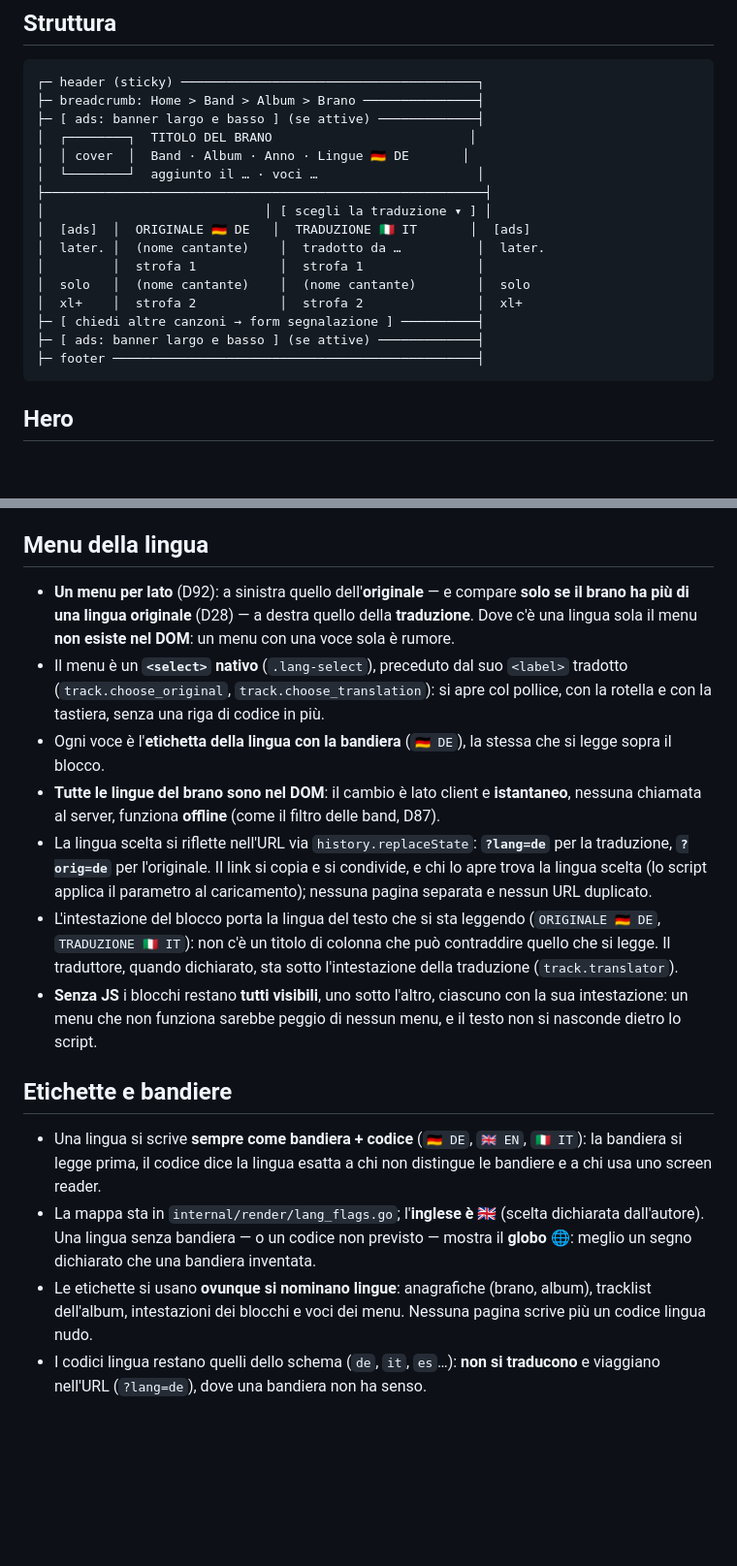
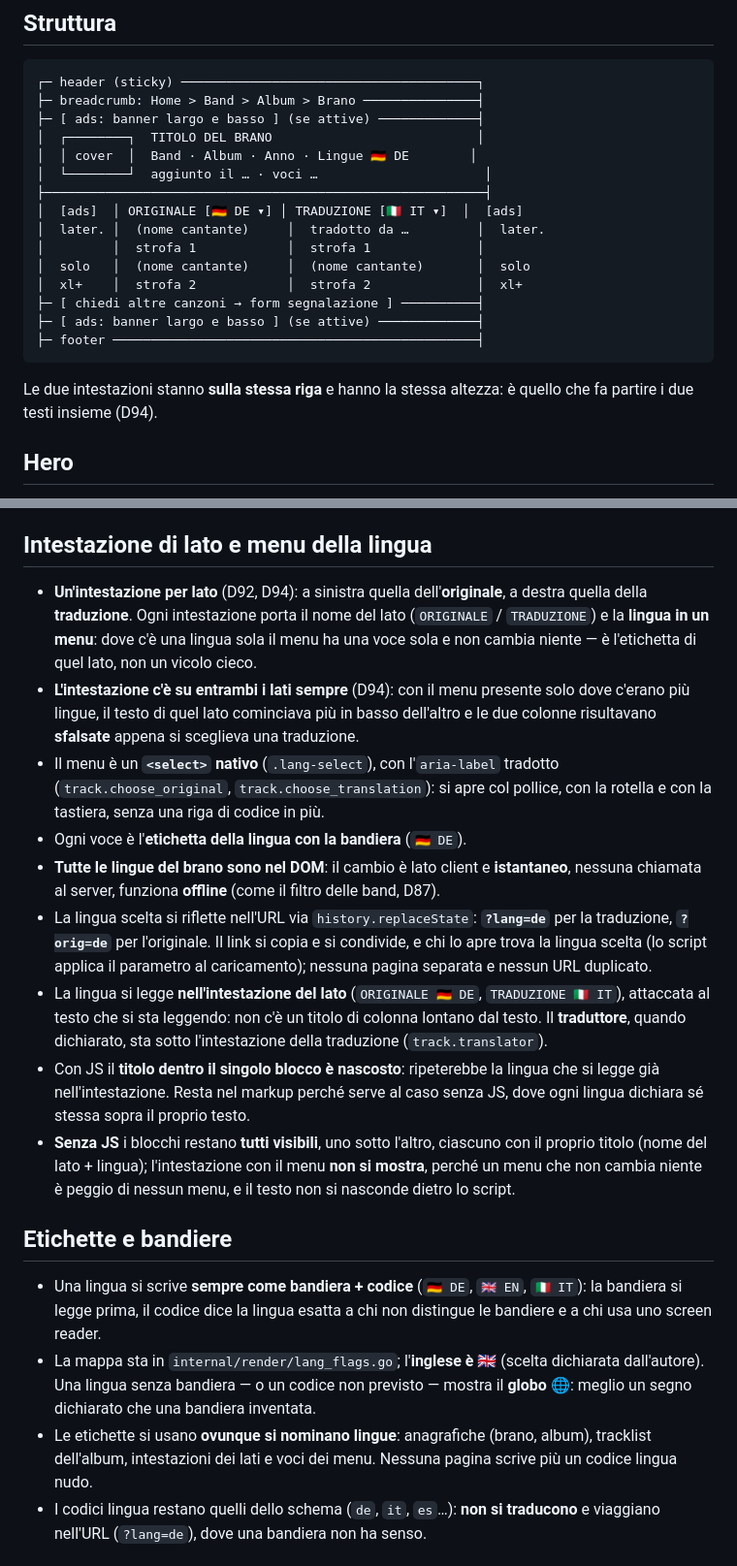
Before and after one commit to filippogrande/lyrica, a Markdown page: docs/FRONTEND.md, 2 parts joined by grey strips. Shown at 97% size. Drawn GitHub-style; blank space fills up the shorter version.

Commit message:
FRONTEND: intestazione di lato su entrambi i lati, colonne allineate (D94)

````diff
--- a/docs/FRONTEND.md
+++ b/docs/FRONTEND.md
@@ -226,20 +226,21 @@ La pagina di un album mostra, in quest'ordine (D89):
 ┌─ header (sticky) ───────────────────────────────────────┐
 ├─ breadcrumb: Home > Band > Album > Brano ───────────────┤
 ├─ [ ads: banner largo e basso ] (se attive) ─────────────┤
-│  ┌────────┐  TITOLO DEL BRANO                          │
-│  │ cover  │  Band · Album · Anno · Lingue 🇩🇪 DE       │
-│  └────────┘  aggiunto il … · voci …                     │
+│  ┌────────┐  TITOLO DEL BRANO                           │
+│  │ cover  │  Band · Album · Anno · Lingue 🇩🇪 DE        │
+│  └────────┘  aggiunto il … · voci …                      │
 ├──────────────────────────────────────────────────────────┤
-│                             │ [ scegli la traduzione ▾ ] │
-│  [ads]  │  ORIGINALE 🇩🇪 DE   │  TRADUZIONE 🇮🇹 IT       │  [ads]
-│  later. │  (nome cantante)    │  tradotto da …          │  later.
-│         │  strofa 1           │  strofa 1               │
-│  solo   │  (nome cantante)    │  (nome cantante)        │  solo
-│  xl+    │  strofa 2           │  strofa 2               │  xl+
+│  [ads]  │ ORIGINALE [🇩🇪 DE ▾] │ TRADUZIONE [🇮🇹 IT ▾]  │  [ads]
+│  later. │  (nome cantante)     │  tradotto da …         │  later.
+│         │  strofa 1            │  strofa 1              │
+│  solo   │  (nome cantante)     │  (nome cantante)       │  solo
+│  xl+    │  strofa 2            │  strofa 2              │  xl+
 ├─ [ chiedi altre canzoni → form segnalazione ] ──────────┤
 ├─ [ ads: banner largo e basso ] (se attive) ─────────────┤
 ├─ footer ────────────────────────────────────────────────┤
 ```
+
+Le due intestazioni stanno **sulla stessa riga** e hanno la stessa altezza: è quello che fa partire i due testi insieme (D94).
 
 ## Hero
 
@@ -268,21 +270,23 @@ La pagina di un album mostra, in quest'ordine (D89):
 - Se il brano ha **più voci**, sopra ogni strofa compare **il nome del cantante**, su **ogni** strofa. Se il brano ha una voce sola, nessuna etichetta (sarebbe rumore).
 - Il nome del cantante compare **anche nella colonna della traduzione**, così le due colonne restano leggibili in parallelo.
 
-## Menu della lingua
+## Intestazione di lato e menu della lingua
 
-- **Un menu per lato** (D92): a sinistra quello dell'**originale** — e compare **solo se il brano ha più di una lingua originale** (D28) — a destra quello della **traduzione**. Dove c'è una lingua sola il menu **non esiste nel DOM**: un menu con una voce sola è rumore.
-- Il menu è un **`<select>` nativo** (`.lang-select`), preceduto dal suo `<label>` tradotto (`track.choose_original`, `track.choose_translation`): si apre col pollice, con la rotella e con la tastiera, senza una riga di codice in più.
-- Ogni voce è l'**etichetta della lingua con la bandiera** (`🇩🇪 DE`), la stessa che si legge sopra il blocco.
+- **Un'intestazione per lato** (D92, D94): a sinistra quella dell'**originale**, a destra quella della **traduzione**. Ogni intestazione porta il nome del lato (`ORIGINALE` / `TRADUZIONE`) e la **lingua in un menu**: dove c'è una lingua sola il menu ha una voce sola e non cambia niente — è l'etichetta di quel lato, non un vicolo cieco.
+- **L'intestazione c'è su entrambi i lati sempre** (D94): con il menu presente solo dove c'erano più lingue, il testo di quel lato cominciava più in basso dell'altro e le due colonne risultavano **sfalsate** appena si sceglieva una traduzione.
+- Il menu è un **`<select>` nativo** (`.lang-select`), con l'`aria-label` tradotto (`track.choose_original`, `track.choose_translation`): si apre col pollice, con la rotella e con la tastiera, senza una riga di codice in più.
+- Ogni voce è l'**etichetta della lingua con la bandiera** (`🇩🇪 DE`).
 - **Tutte le lingue del brano sono nel DOM**: il cambio è lato client e **istantaneo**, nessuna chiamata al server, funziona **offline** (come il filtro delle band, D87).
 - La lingua scelta si riflette nell'URL via `history.replaceState`: **`?lang=de`** per la traduzione, **`?orig=de`** per l'originale. Il link si copia e si condivide, e chi lo apre trova la lingua scelta (lo script applica il parametro al caricamento); nessuna pagina separata e nessun URL duplicato.
-- L'intestazione del blocco porta la lingua del testo che si sta leggendo (`ORIGINALE 🇩🇪 DE`, `TRADUZIONE 🇮🇹 IT`): non c'è un titolo di colonna che può contraddire quello che si legge. Il traduttore, quando dichiarato, sta sotto l'intestazione della traduzione (`track.translator`).
-- **Senza JS** i blocchi restano **tutti visibili**, uno sotto l'altro, ciascuno con la sua intestazione: un menu che non funziona sarebbe peggio di nessun menu, e il testo non si nasconde dietro lo script.
+- La lingua si legge **nell'intestazione del lato** (`ORIGINALE 🇩🇪 DE`, `TRADUZIONE 🇮🇹 IT`), attaccata al testo che si sta leggendo: non c'è un titolo di colonna lontano dal testo. Il **traduttore**, quando dichiarato, sta sotto l'intestazione della traduzione (`track.translator`).
+- Con JS il **titolo dentro il singolo blocco è nascosto**: ripeterebbe la lingua che si legge già nell'intestazione. Resta nel markup perché serve al caso senza JS, dove ogni lingua dichiara sé stessa sopra il proprio testo.
+- **Senza JS** i blocchi restano **tutti visibili**, uno sotto l'altro, ciascuno con il proprio titolo (nome del lato + lingua); l'intestazione con il menu **non si mostra**, perché un menu che non cambia niente è peggio di nessun menu, e il testo non si nasconde dietro lo script.
 
 ## Etichette e bandiere
 
 - Una lingua si scrive **sempre come bandiera + codice** (`🇩🇪 DE`, `🇬🇧 EN`, `🇮🇹 IT`): la bandiera si legge prima, il codice dice la lingua esatta a chi non distingue le bandiere e a chi usa uno screen reader.
 - La mappa sta in `internal/render/lang_flags.go`; l'**inglese è 🇬🇧** (scelta dichiarata dall'autore). Una lingua senza bandiera — o un codice non previsto — mostra il **globo 🌐**: meglio un segno dichiarato che una bandiera inventata.
-- Le etichette si usano **ovunque si nominano lingue**: anagrafiche (brano, album), tracklist dell'album, intestazioni dei blocchi e voci dei menu. Nessuna pagina scrive più un codice lingua nudo.
+- Le etichette si usano **ovunque si nominano lingue**: anagrafiche (brano, album), tracklist dell'album, intestazioni dei lati e voci dei menu. Nessuna pagina scrive più un codice lingua nudo.
 - I codici lingua restano quelli dello schema (`de`, `it`, `es`…): **non si traducono** e viaggiano nell'URL (`?lang=de`), dove una bandiera non ha senso.
 
 ## Sezione "chiedi altre canzoni"
````
Also changed, not shown: other parts of docs/FRONTEND.md (+6 -4 lines).
